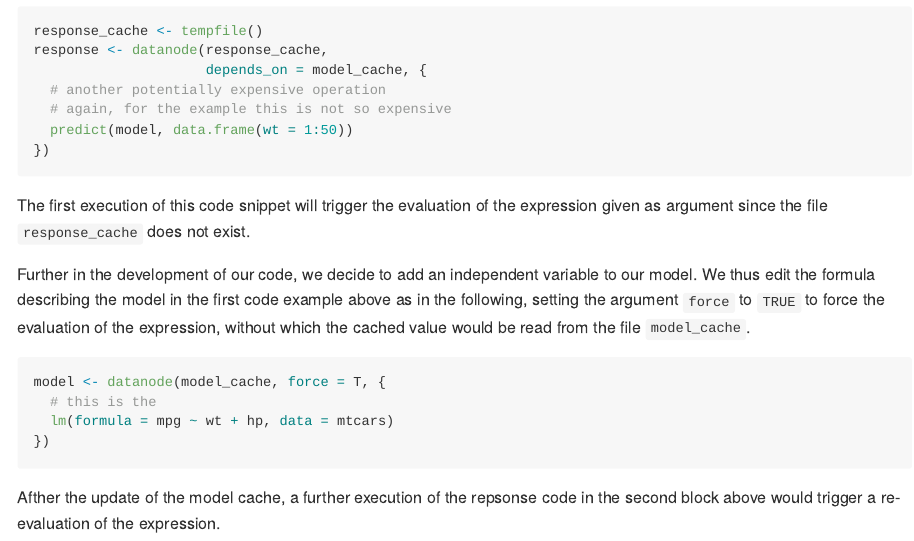
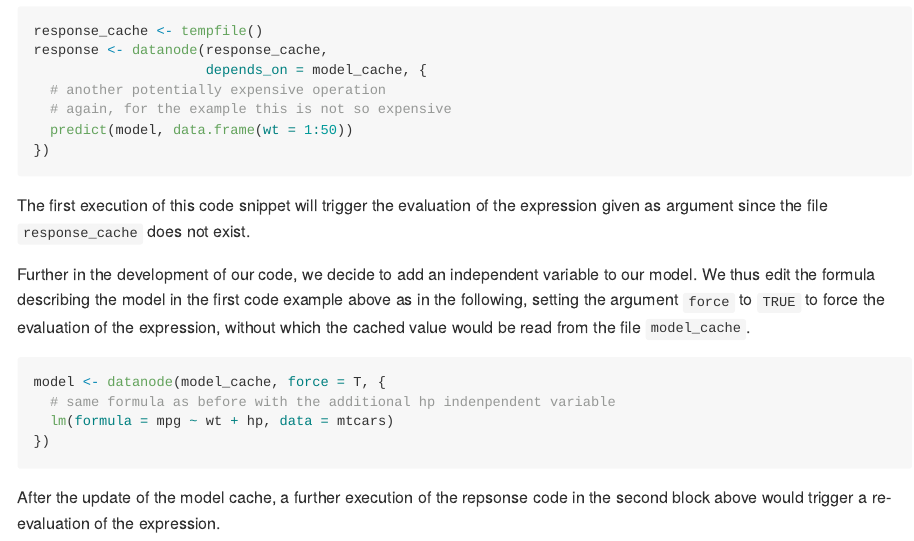
Before and after one commit to jullybobble/datanodes, an R Markdown document (README.Rmd): the page in a window 1100 px wide, from 1480 px down. The pictures show the output file README.md that the author committed with the source, drawn offline in the style of GitHub.

Commit message:
typo and added comment in code block

````diff
--- a/README.Rmd
+++ b/README.Rmd
@@ -74,9 +74,9 @@ The first execution of this code snippet will trigger the evaluation of the expr
 Further in the development of our code, we decide to add an independent variable to our model. We thus edit the formula describing the model in the first code example above as in the following, setting the argument `force` to `TRUE` to force the evaluation of the expression, without which the cached value would be read from the file `model_cache`.
 ```{r}
 model <- datanode(model_cache, force = T, {
-  # this is the
+  # same formula as before with the additional hp indenpendent variable
   lm(formula = mpg ~ wt + hp, data = mtcars)
 })
 ```
 
-Afther the update of the model cache, a further execution of the repsonse code in the second block above would trigger a re-evaluation of the expression.
+After the update of the model cache, a further execution of the repsonse code in the second block above would trigger a re-evaluation of the expression.
````
Also changed, not shown: README.md.
